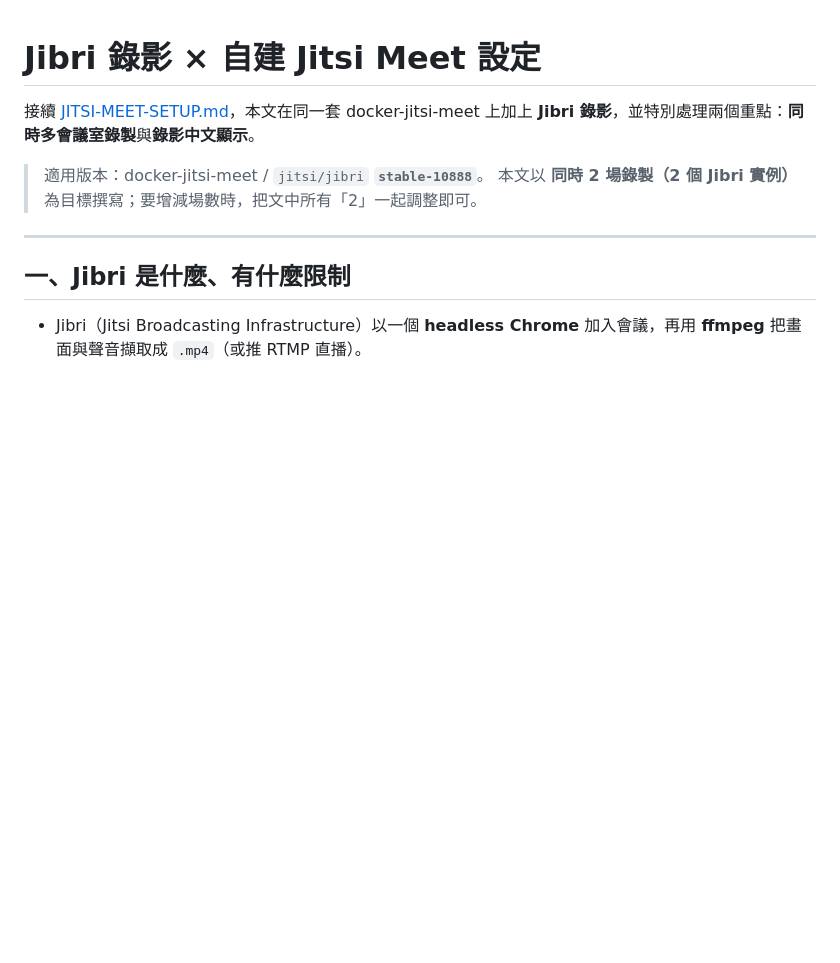
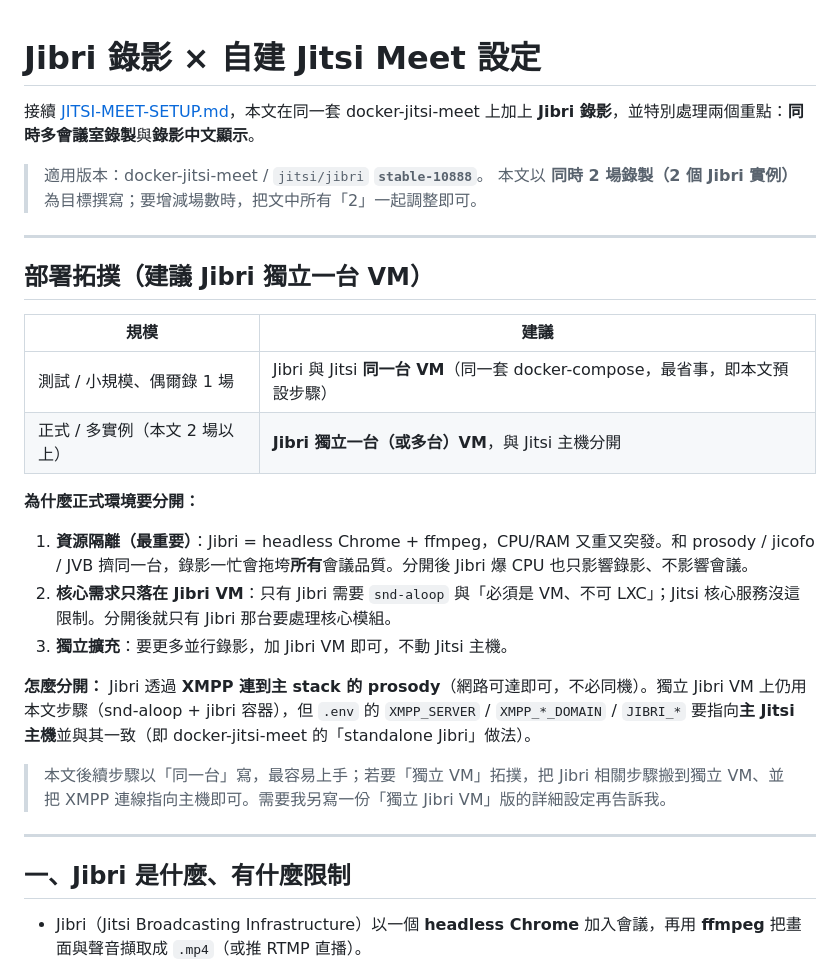
Before and after one commit to jasoncheng7115/jt-vc-portal, a Markdown page: JIBRI-SETUP.md, the part around the change. Drawn GitHub-style; blank space fills up the shorter version.

Commit message:
docs: JIBRI-SETUP 加部署拓撲建議（正式/多實例建議 Jibri 獨立 VM，資源隔離）
Co-Authored-By: Claude Opus 4.7 (1M context) <noreply@anthropic.com>

```diff
--- a/JIBRI-SETUP.md
+++ b/JIBRI-SETUP.md
@@ -4,6 +4,25 @@
 
 > 適用版本：docker-jitsi-meet / `jitsi/jibri` **`stable-10888`**。
 > 本文以 **同時 2 場錄製（2 個 Jibri 實例）** 為目標撰寫；要增減場數時，把文中所有「2」一起調整即可。
+
+---
+
+## 部署拓撲（建議 Jibri 獨立一台 VM）
+
+| 規模 | 建議 |
+|---|---|
+| 測試 / 小規模、偶爾錄 1 場 | Jibri 與 Jitsi **同一台 VM**（同一套 docker-compose，最省事，即本文預設步驟） |
+| 正式 / 多實例（本文 2 場以上） | **Jibri 獨立一台（或多台）VM**，與 Jitsi 主機分開 |
+
+**為什麼正式環境要分開：**
+
+1. **資源隔離（最重要）**：Jibri = headless Chrome + ffmpeg，CPU/RAM 又重又突發。和 prosody / jicofo / JVB 擠同一台，錄影一忙會拖垮**所有**會議品質。分開後 Jibri 爆 CPU 也只影響錄影、不影響會議。
+2. **核心需求只落在 Jibri VM**：只有 Jibri 需要 `snd-aloop` 與「必須是 VM、不可 LXC」；Jitsi 核心服務沒這限制。分開後就只有 Jibri 那台要處理核心模組。
+3. **獨立擴充**：要更多並行錄影，加 Jibri VM 即可，不動 Jitsi 主機。
+
+**怎麼分開：** Jibri 透過 **XMPP 連到主 stack 的 prosody**（網路可達即可，不必同機）。獨立 Jibri VM 上仍用本文步驟（snd-aloop + jibri 容器），但 `.env` 的 `XMPP_SERVER` / `XMPP_*_DOMAIN` / `JIBRI_*` 要指向**主 Jitsi 主機**並與其一致（即 docker-jitsi-meet 的「standalone Jibri」做法）。
+
+> 本文後續步驟以「同一台」寫，最容易上手；若要「獨立 VM」拓撲，把 Jibri 相關步驟搬到獨立 VM、並把 XMPP 連線指向主機即可。需要我另寫一份「獨立 Jibri VM」版的詳細設定再告訴我。
 
 ---
 
```
